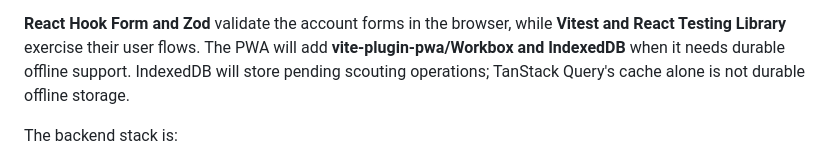
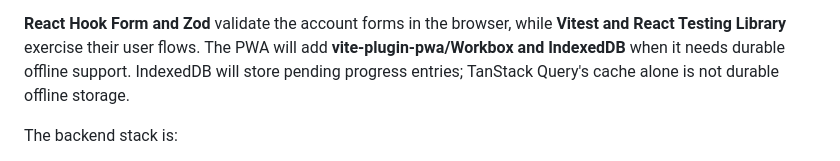
Before and after one commit to JeromeBarthelemy/transcendence, a Markdown page: README.md, the part around the change. GitHub-like rendering.

```diff
--- a/README.md
+++ b/README.md
@@ -50,7 +50,7 @@ The frontend foundation installed by the initial skeleton is:
 **React Hook Form and Zod** validate the account forms in the browser, while
 **Vitest and React Testing Library** exercise their user flows. The PWA will
 add **vite-plugin-pwa/Workbox and IndexedDB** when it needs durable offline
-support. IndexedDB will store pending scouting operations; TanStack Query's
+support. IndexedDB will store pending progress entries; TanStack Query's
 cache alone is not durable offline storage.
 
 The backend stack is:
```
Also changed, not shown: docs/modules.md (+10 -11 lines).
